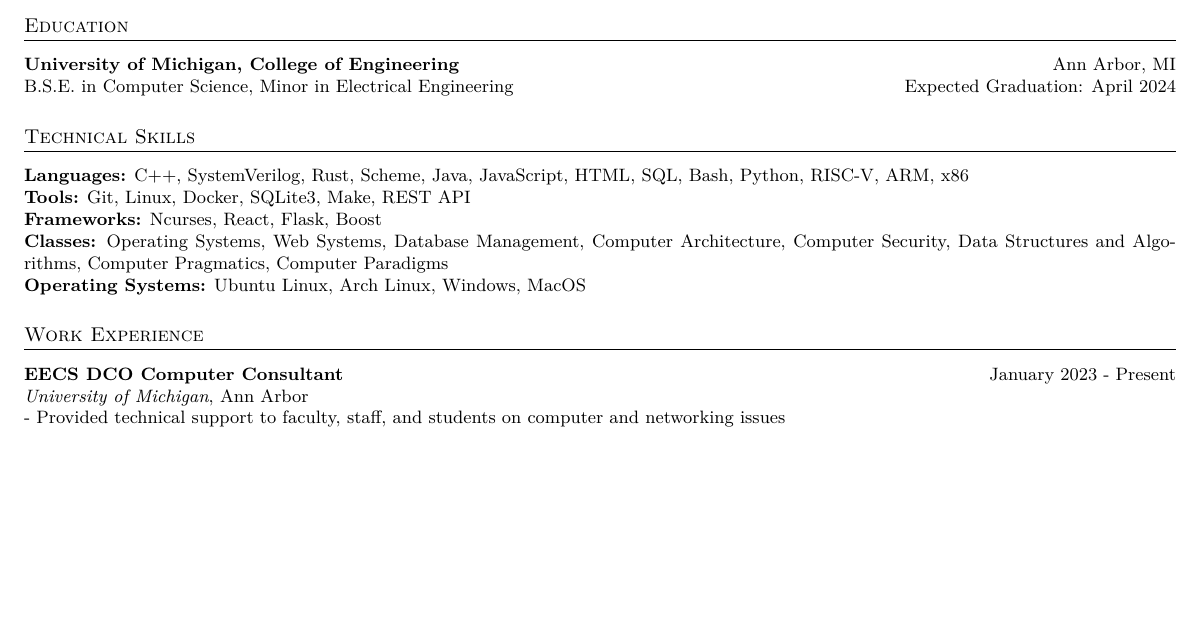
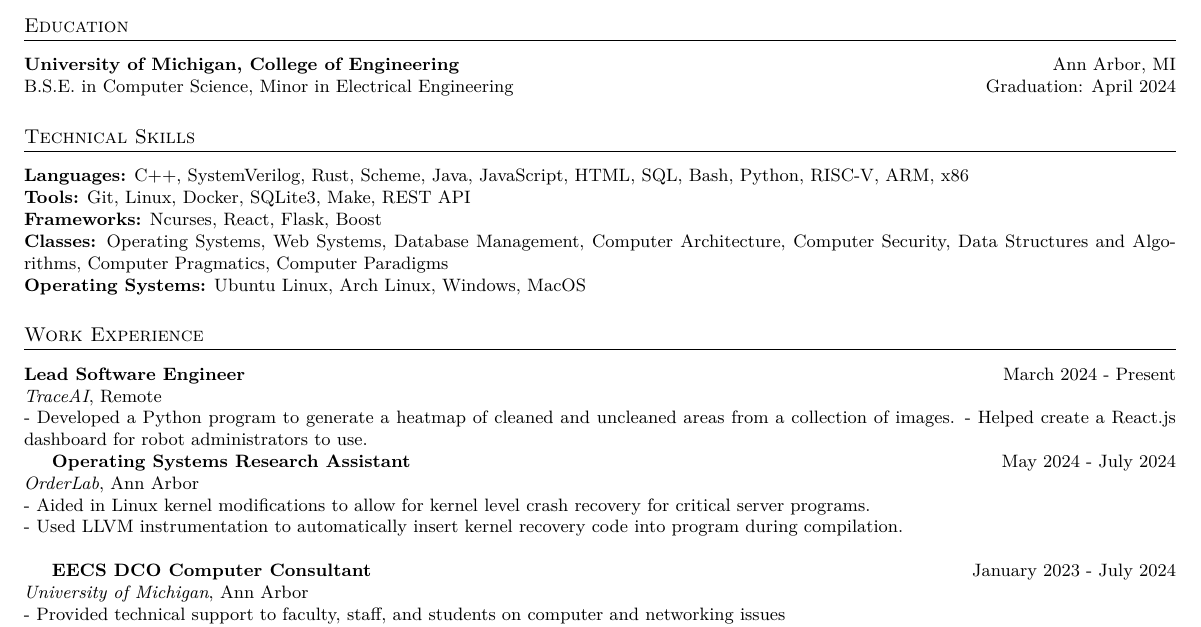
Before and after one commit to JoltedJon/resume, a LaTeX document (JonathonSonneborn.tex): part of the page before the commit and part of page 1 of 2 after it, cut so that both start at the same text, the shorter picture padded with empty space. Compiled offline with pdfLaTeX.

Commit message:
Updated tex need to compile to pdf

```diff
--- a/JonathonSonneborn.tex
+++ b/JonathonSonneborn.tex
@@ -44,7 +44,7 @@
 % Education
 \section*{Education}
 \textbf{University of Michigan, College of Engineering} \hfill Ann Arbor, MI \\
-B.S.E. in Computer Science, Minor in Electrical Engineering \hfill Expected Graduation: April 2024
+B.S.E. in Computer Science, Minor in Electrical Engineering \hfill Graduation: April 2024
 
 % Skills
 \section*{Technical Skills}
@@ -56,7 +56,17 @@
 
 % Experience
 \section*{Work Experience}
-\textbf{EECS DCO Computer Consultant} \hfill January 2023 - Present \\
+\textbf{Lead Software Engineer} \hfill March 2024 - Present \\
+\textit{TraceAI}, Remote \\
+- Developed a Python program to generate a heatmap of cleaned and uncleaned areas from a collection of images.
+- Helped create a React.js dashboard for robot administrators to use.
+
+\textbf{Operating Systems Research Assistant} \hfill May 2024 - July 2024 \\
+\textit{OrderLab}, Ann Arbor \\
+- Aided in Linux kernel modifications to allow for kernel level crash recovery for critical server programs. \\
+- Used LLVM instrumentation to automatically insert kernel recovery code into program during compilation. \\
+
+\textbf{EECS DCO Computer Consultant} \hfill January 2023 - July 2024 \\
 \textit{University of Michigan}, Ann Arbor \\
 - Provided technical support to faculty, staff, and students on computer and networking issues \\
 - Assisted in the setup and maintenance of computer labs and classrooms \\
```
